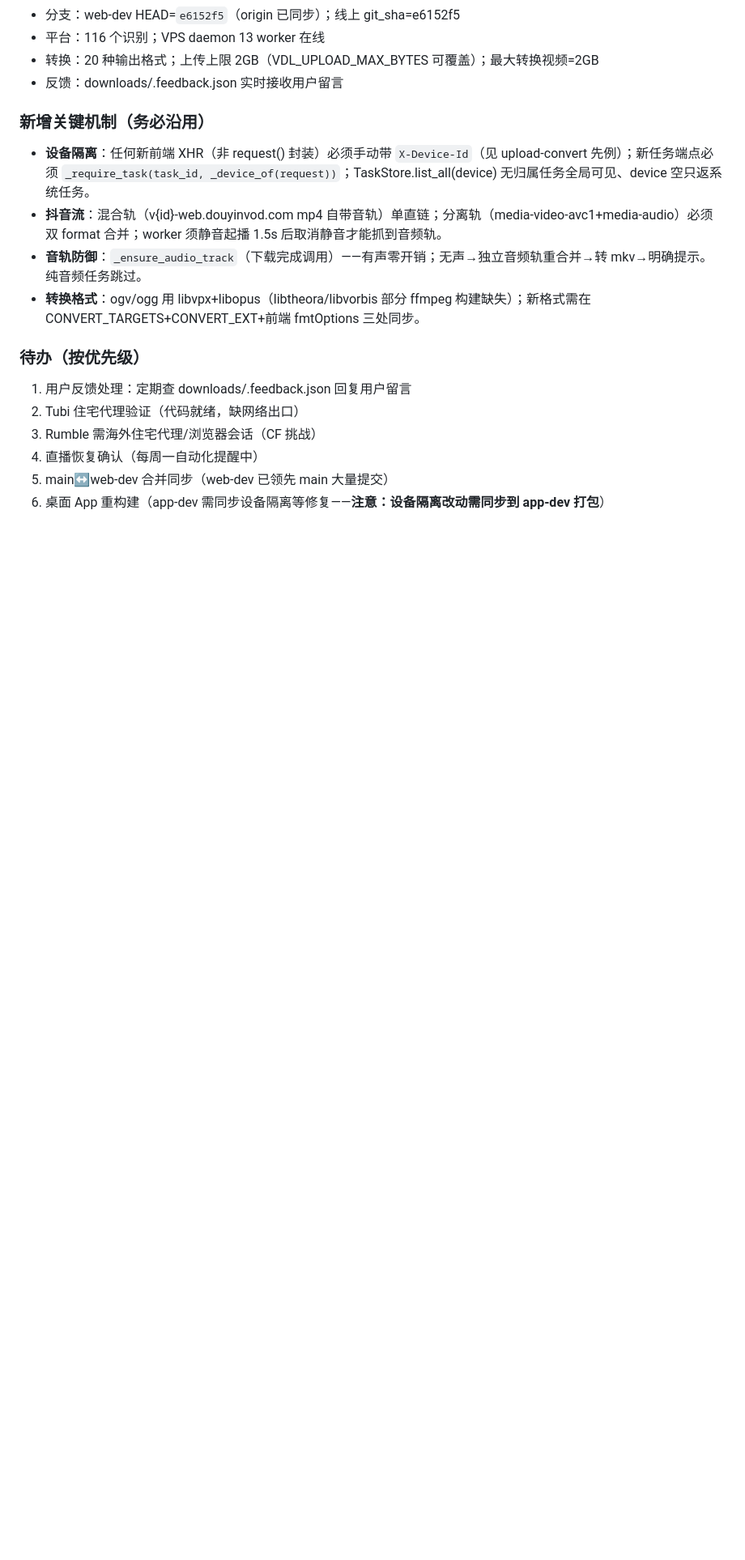
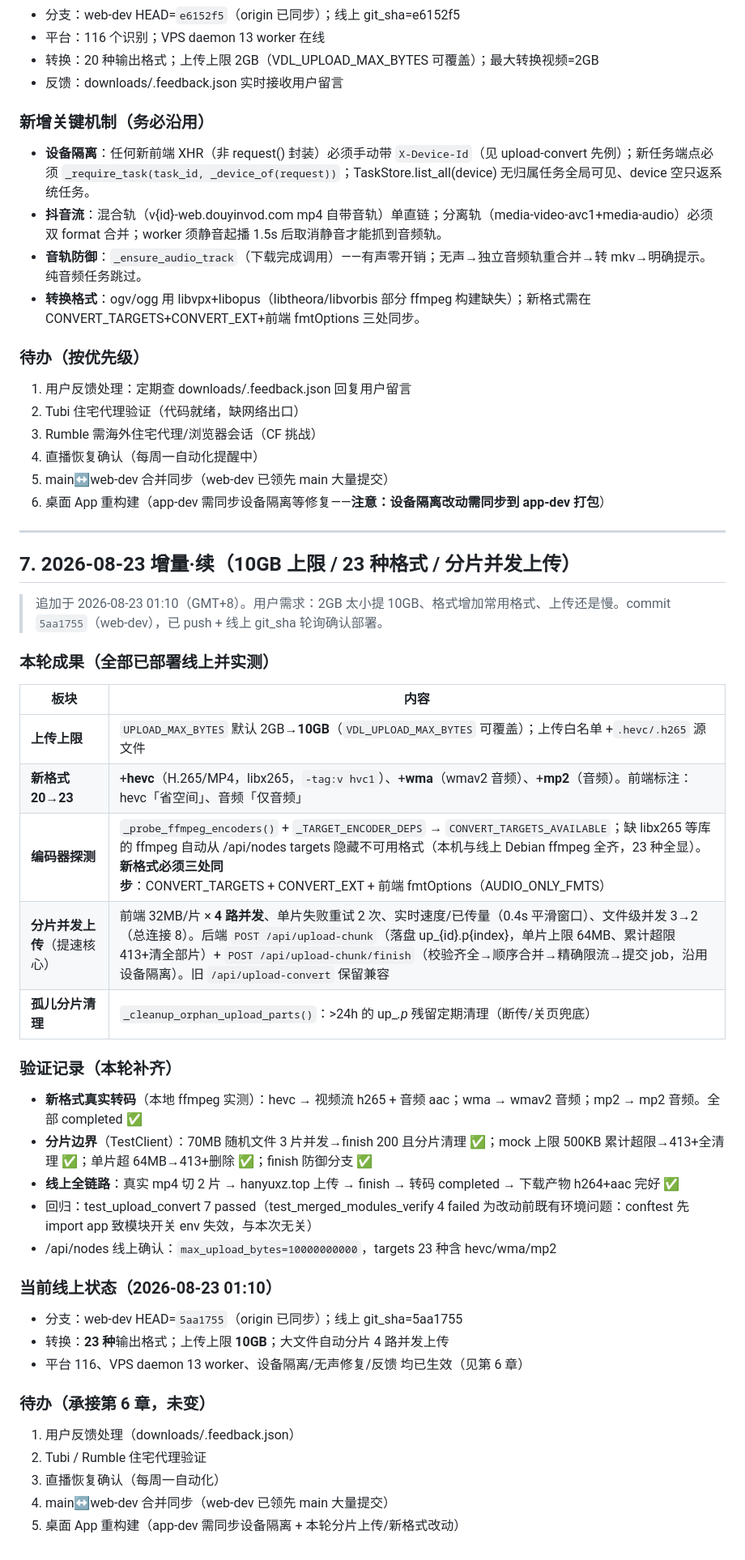
Before and after one commit to leydall0999-cell/video-downloader, a Markdown page: 项目接续快照_完整版_2026-08-22.md, the part around one of its changes. Shown at 81% size. Drawn GitHub-style; blank space fills up the shorter version.

Commit message:
docs: 项目接续快照追加 2026-08-23 增量·续（10GB 上限/23 格式/分片并发上传）

```diff
--- a/项目接续快照_完整版_2026-08-22.md
+++ b/项目接续快照_完整版_2026-08-22.md
@@ -161,3 +161,37 @@
 4. 直播恢复确认（每周一自动化提醒中）
 5. main↔web-dev 合并同步（web-dev 已领先 main 大量提交）
 6. 桌面 App 重构建（app-dev 需同步设备隔离等修复——**注意：设备隔离改动需同步到 app-dev 打包**）
+
+---
+
+## 7. 2026-08-23 增量·续（10GB 上限 / 23 种格式 / 分片并发上传）
+
+> 追加于 2026-08-23 01:10（GMT+8）。用户需求：2GB 太小提 10GB、格式增加常用格式、上传还是慢。commit `5aa1755`（web-dev），已 push + 线上 git_sha 轮询确认部署。
+
+### 本轮成果（全部已部署线上并实测）
+| 板块 | 内容 |
+|---|---|
+| **上传上限** | `UPLOAD_MAX_BYTES` 默认 2GB→**10GB**（`VDL_UPLOAD_MAX_BYTES` 可覆盖）；上传白名单 +`.hevc/.h265` 源文件 |
+| **新格式 20→23** | +**hevc**（H.265/MP4，libx265，`-tag:v hvc1`）、+**wma**（wmav2 音频）、+**mp2**（音频）。前端标注：hevc「省空间」、音频「仅音频」 |
+| **编码器探测** | `_probe_ffmpeg_encoders()` + `_TARGET_ENCODER_DEPS` → `CONVERT_TARGETS_AVAILABLE`；缺 libx265 等库的 ffmpeg 自动从 /api/nodes targets 隐藏不可用格式（本机与线上 Debian ffmpeg 全齐，23 种全显）。**新格式必须三处同步**：CONVERT_TARGETS + CONVERT_EXT + 前端 fmtOptions（AUDIO_ONLY_FMTS） |
+| **分片并发上传**（提速核心） | 前端 32MB/片 × **4 路并发**、单片失败重试 2 次、实时速度/已传量（0.4s 平滑窗口）、文件级并发 3→2（总连接 8）。后端 `POST /api/upload-chunk`（落盘 up_{id}.p{index}，单片上限 64MB、累计超限 413+清全部片）+ `POST /api/upload-chunk/finish`（校验齐全→顺序合并→精确限流→提交 job，沿用设备隔离）。旧 `/api/upload-convert` 保留兼容 |
+| **孤儿分片清理** | `_cleanup_orphan_upload_parts()`：>24h 的 up_*.p* 残留定期清理（断传/关页兜底） |
+
+### 验证记录（本轮补齐）
+- **新格式真实转码**（本地 ffmpeg 实测）：hevc → 视频流 h265 + 音频 aac；wma → wmav2 音频；mp2 → mp2 音频。全部 completed ✅
+- **分片边界**（TestClient）：70MB 随机文件 3 片并发→finish 200 且分片清理 ✅；mock 上限 500KB 累计超限→413+全清理 ✅；单片超 64MB→413+删除 ✅；finish 防御分支 ✅
+- **线上全链路**：真实 mp4 切 2 片 → hanyuxz.top 上传 → finish → 转码 completed → 下载产物 h264+aac 完好 ✅
+- 回归：test_upload_convert 7 passed（test_merged_modules_verify 4 failed 为改动前既有环境问题：conftest 先 import app 致模块开关 env 失效，与本次无关）
+- /api/nodes 线上确认：`max_upload_bytes=10000000000`，targets 23 种含 hevc/wma/mp2
+
+### 当前线上状态（2026-08-23 01:10）
+- 分支：web-dev HEAD=`5aa1755`（origin 已同步）；线上 git_sha=5aa1755
+- 转换：**23 种**输出格式；上传上限 **10GB**；大文件自动分片 4 路并发上传
+- 平台 116、VPS daemon 13 worker、设备隔离/无声修复/反馈 均已生效（见第 6 章）
+
+### 待办（承接第 6 章，未变）
+1. 用户反馈处理（downloads/.feedback.json）
+2. Tubi / Rumble 住宅代理验证
+3. 直播恢复确认（每周一自动化）
+4. main↔web-dev 合并同步（web-dev 已领先 main 大量提交）
+5. 桌面 App 重构建（app-dev 需同步设备隔离 + 本轮分片上传/新格式改动）
```
Also changed, not shown: other parts of 项目接续快照_完整版_2026-08-22.md (+2 -2 lines).
